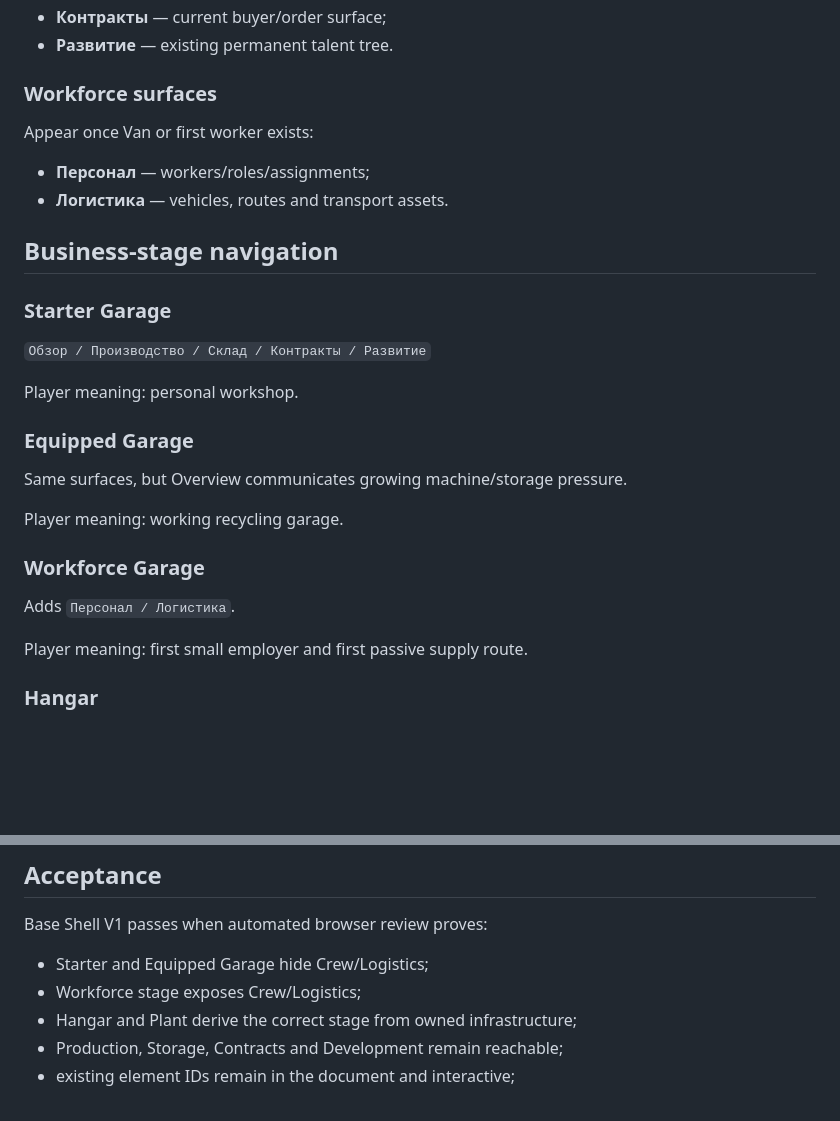
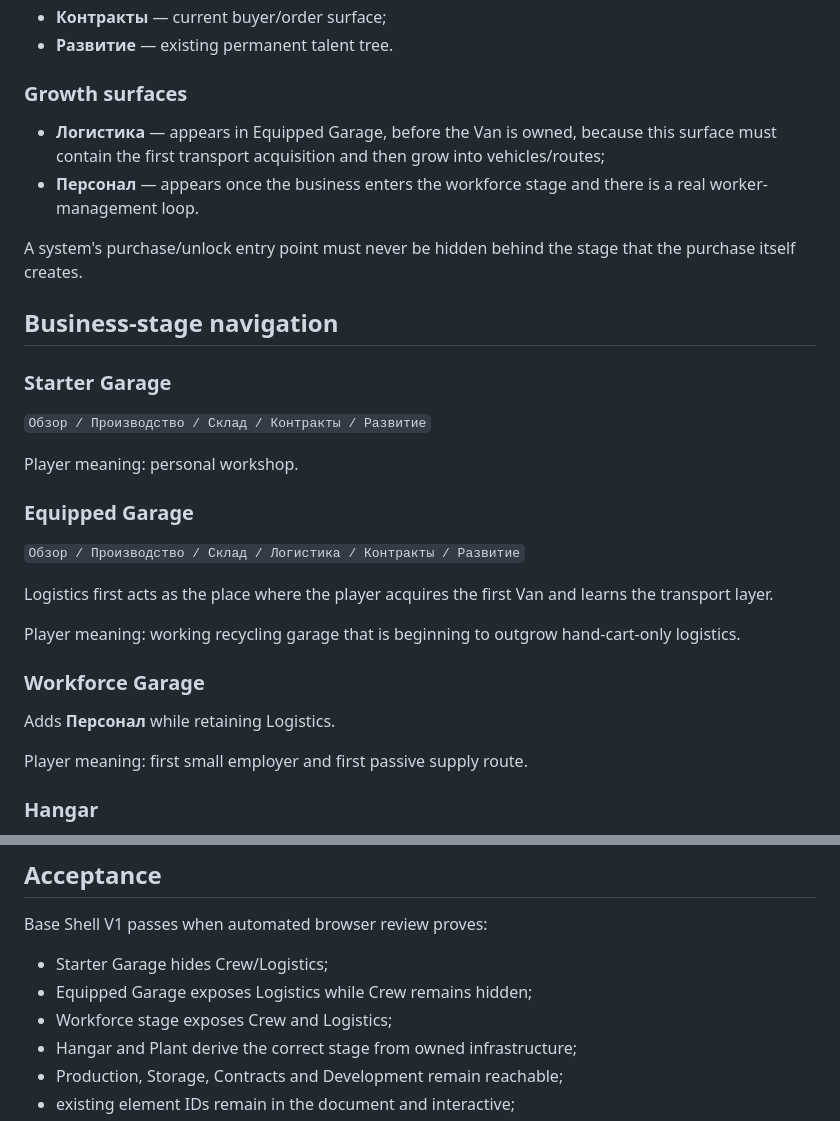
Before and after one commit to Shwedsky/arcade-incremental, a Markdown page: docs/BASE_UX_ARCHITECTURE_V1.md, 2 parts joined by grey strips. Rendered like a GitHub page; blank space fills up the shorter version.

Commit message:
docs: clarify pre-Van Logistics unlock

```diff
--- a/docs/BASE_UX_ARCHITECTURE_V1.md
+++ b/docs/BASE_UX_ARCHITECTURE_V1.md
@@ -25,11 +25,12 @@ Available surfaces are unlocked by business stage; the UI does not invent a new
 - **Контракты** — current buyer/order surface;
 - **Развитие** — existing permanent talent tree.
 
-### Workforce surfaces
+### Growth surfaces
 
-Appear once Van or first worker exists:
-- **Персонал** — workers/roles/assignments;
-- **Логистика** — vehicles, routes and transport assets.
+- **Логистика** — appears in Equipped Garage, before the Van is owned, because this surface must contain the first transport acquisition and then grow into vehicles/routes;
+- **Персонал** — appears once the business enters the workforce stage and there is a real worker-management loop.
+
+A system's purchase/unlock entry point must never be hidden behind the stage that the purchase itself creates.
 
 ## Business-stage navigation
 
@@ -39,12 +40,14 @@ Appear once Van or first worker exists:
 Player meaning: personal workshop.
 
 ### Equipped Garage
-Same surfaces, but Overview communicates growing machine/storage pressure.
+`Обзор / Производство / Склад / Логистика / Контракты / Развитие`
 
-Player meaning: working recycling garage.
+Logistics first acts as the place where the player acquires the first Van and learns the transport layer.
+
+Player meaning: working recycling garage that is beginning to outgrow hand-cart-only logistics.
 
 ### Workforce Garage
-Adds `Персонал / Логистика`.
+Adds **Персонал** while retaining Logistics.
 
 Player meaning: first small employer and first passive supply route.
 
@@ -102,8 +105,9 @@ Business scale must reduce micro per unit:
 ## Acceptance
 
 Base Shell V1 passes when automated browser review proves:
-- Starter and Equipped Garage hide Crew/Logistics;
-- Workforce stage exposes Crew/Logistics;
+- Starter Garage hides Crew/Logistics;
+- Equipped Garage exposes Logistics while Crew remains hidden;
+- Workforce stage exposes Crew and Logistics;
 - Hangar and Plant derive the correct stage from owned infrastructure;
 - Production, Storage, Contracts and Development remain reachable;
 - existing element IDs remain in the document and interactive;
```
